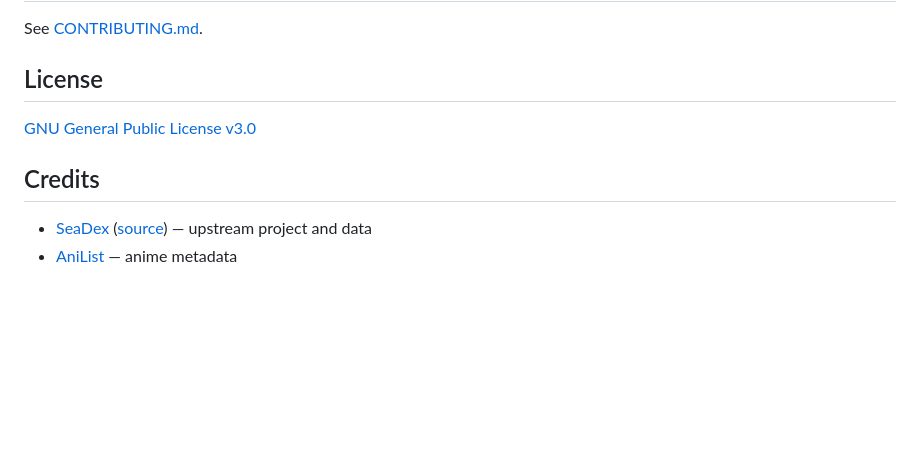
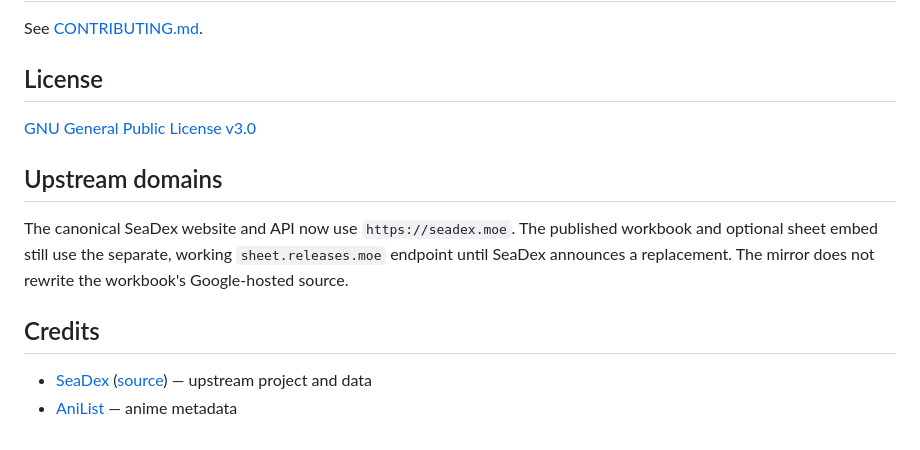
Before and after one commit to EithonX/seadex-mirror, a Markdown page: README.md, the part around one of its changes. Rendered like a GitHub page; blank space fills up the shorter version.

Commit message:
chore: refresh README.md for canonical SeaDex and maintenance

```diff
--- a/README.md
+++ b/README.md
@@ -146,5 +146,9 @@ See [CONTRIBUTING.md](CONTRIBUTING.md).
 
 [GNU General Public License v3.0](LICENSE)
 
+## Upstream domains
+
+The canonical SeaDex website and API now use `https://seadex.moe`. The published workbook and optional sheet embed still use the separate, working `sheet.releases.moe` endpoint until SeaDex announces a replacement. The mirror does not rewrite the workbook's Google-hosted source.
+
 ## Credits
 
```
Also changed, not shown: other parts of README.md (+2 -2 lines).
